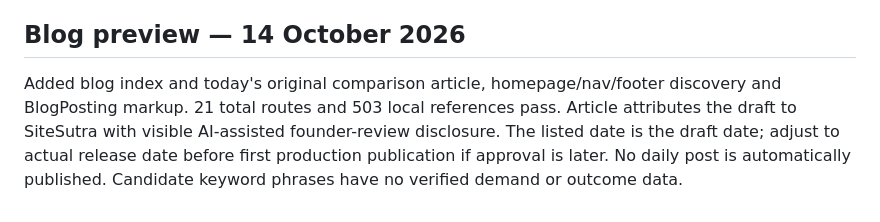
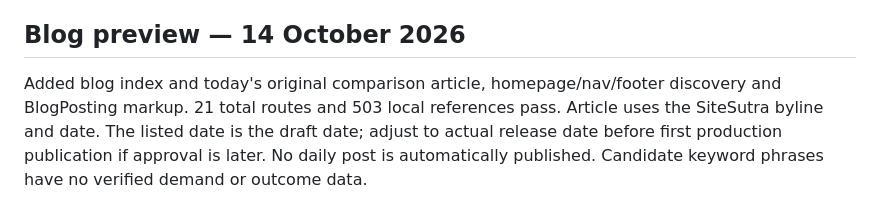
Before and after one commit to kumarsaurabhmishra/sitesutra, a Markdown page: QA.md, the part around the change. GitHub-like rendering.

Commit message:
Update blog preview verification notes

```diff
--- a/QA.md
+++ b/QA.md
@@ -59,4 +59,4 @@
 
 ## Blog preview — 14 October 2026
 
-Added blog index and today's original comparison article, homepage/nav/footer discovery and BlogPosting markup. 21 total routes and 503 local references pass. Article attributes the draft to SiteSutra with visible AI-assisted founder-review disclosure. The listed date is the draft date; adjust to actual release date before first production publication if approval is later. No daily post is automatically published. Candidate keyword phrases have no verified demand or outcome data.
+Added blog index and today's original comparison article, homepage/nav/footer discovery and BlogPosting markup. 21 total routes and 503 local references pass. Article uses the SiteSutra byline and date. The listed date is the draft date; adjust to actual release date before first production publication if approval is later. No daily post is automatically published. Candidate keyword phrases have no verified demand or outcome data.
```
